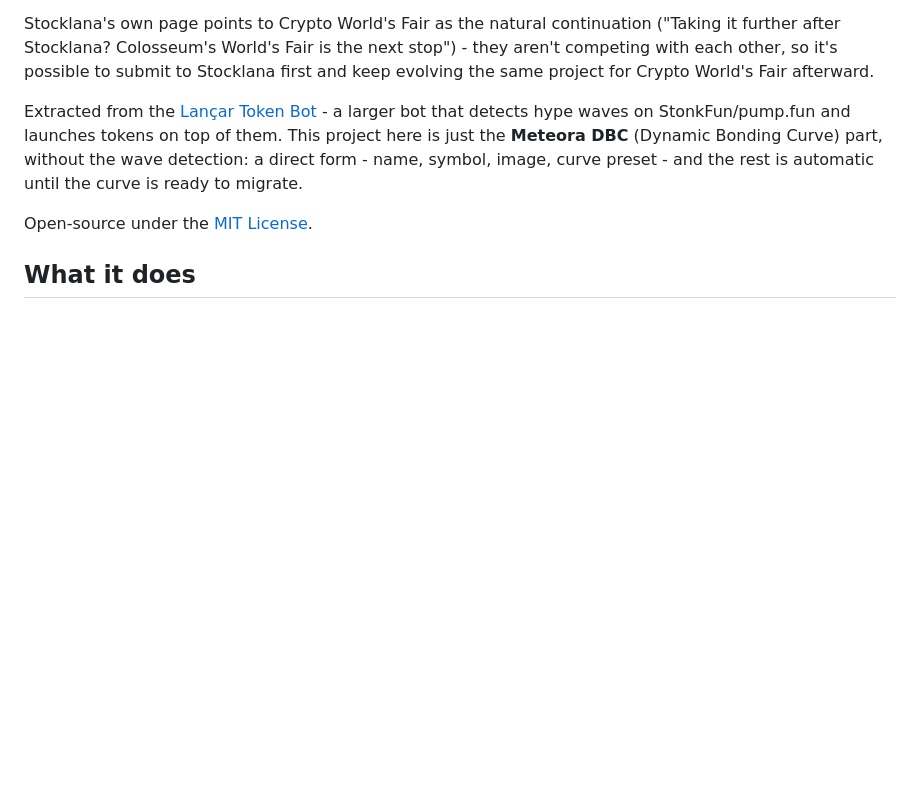
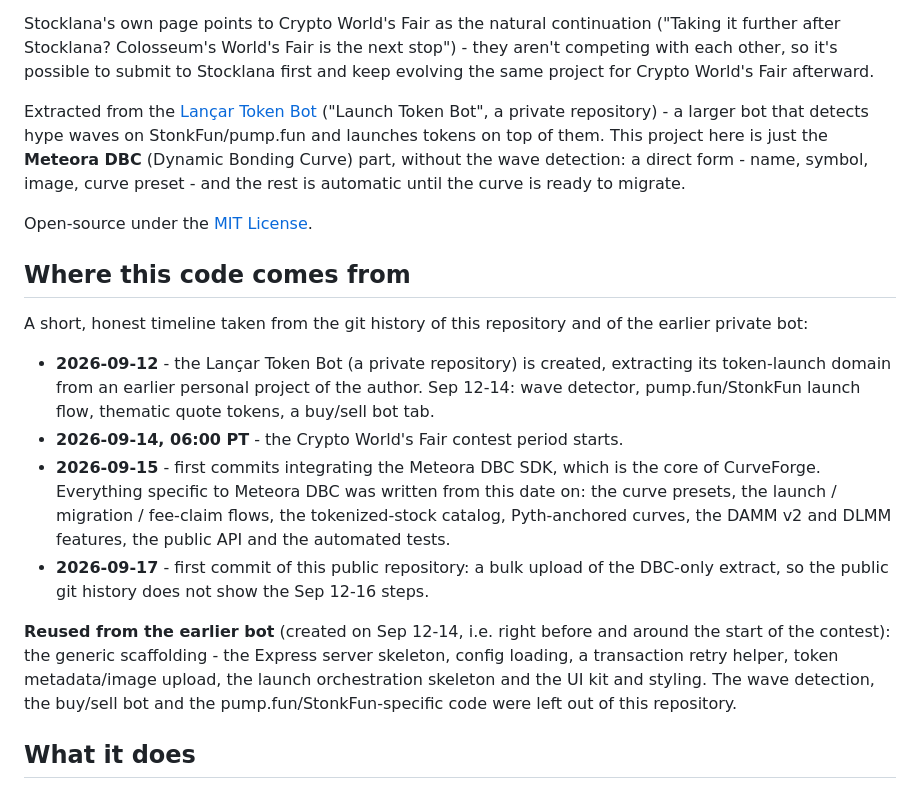
Before and after one commit to alemaxxx/meteora-dbc-stocklana-hackathon, a Markdown page: README.md, the part around the change. Rendered like a GitHub page; blank space fills up the shorter version.

Commit message:
README: add a 'Where this code comes from' timeline
Verified from git history: the Lançar Token Bot repo was created 2026-09-12; the Meteora
DBC integration started 2026-09-15 (contest period began 2026-09-14 06:00 PT); this public
repo's first commit is a bulk upload on 2026-09-17. Says what was reused from the earlier
bot (generic scaffolding) and what was left out. Also notes that the linked bot repo is private.

Co-Authored-By: Claude Sonnet 5.5 <noreply@anthropic.com>

```diff
--- a/README.md
+++ b/README.md
@@ -14,13 +14,35 @@ further after Stocklana? Colosseum's World's Fair is the next stop") - they aren
 each other, so it's possible to submit to Stocklana first and keep evolving the same project for
 Crypto World's Fair afterward.
 
-Extracted from the [Lançar Token Bot](https://github.com/alemaxxx/lauch-token) - a larger bot that
+Extracted from the [Lançar Token Bot](https://github.com/alemaxxx/lauch-token) ("Launch Token Bot", a
+private repository) - a larger bot that
 detects hype waves on StonkFun/pump.fun and launches tokens on top of them. This project here is
 just the **Meteora DBC** (Dynamic Bonding Curve) part, without the wave detection: a direct
 form - name, symbol, image, curve preset - and the rest is automatic until the curve is ready to
 migrate.
 
 Open-source under the [MIT License](LICENSE).
+
+## Where this code comes from
+
+A short, honest timeline taken from the git history of this repository and of the earlier private bot:
+
+- **2026-09-12** - the Lançar Token Bot (a private repository) is created, extracting its token-launch
+  domain from an earlier personal project of the author. Sep 12-14: wave detector, pump.fun/StonkFun
+  launch flow, thematic quote tokens, a buy/sell bot tab.
+- **2026-09-14, 06:00 PT** - the Crypto World's Fair contest period starts.
+- **2026-09-15** - first commits integrating the Meteora DBC SDK, which is the core of CurveForge.
+  Everything specific to Meteora DBC was written from this date on: the curve presets, the
+  launch / migration / fee-claim flows, the tokenized-stock catalog, Pyth-anchored curves, the
+  DAMM v2 and DLMM features, the public API and the automated tests.
+- **2026-09-17** - first commit of this public repository: a bulk upload of the DBC-only extract, so the
+  public git history does not show the Sep 12-16 steps.
+
+**Reused from the earlier bot** (created on Sep 12-14, i.e. right before and around the start of the
+contest): the generic scaffolding - the Express server skeleton, config loading, a transaction retry
+helper, token metadata/image upload, the launch orchestration skeleton and the UI kit and styling. The
+wave detection, the buy/sell bot and the pump.fun/StonkFun-specific code were left out of this
+repository.
 
 ## What it does
 
```
